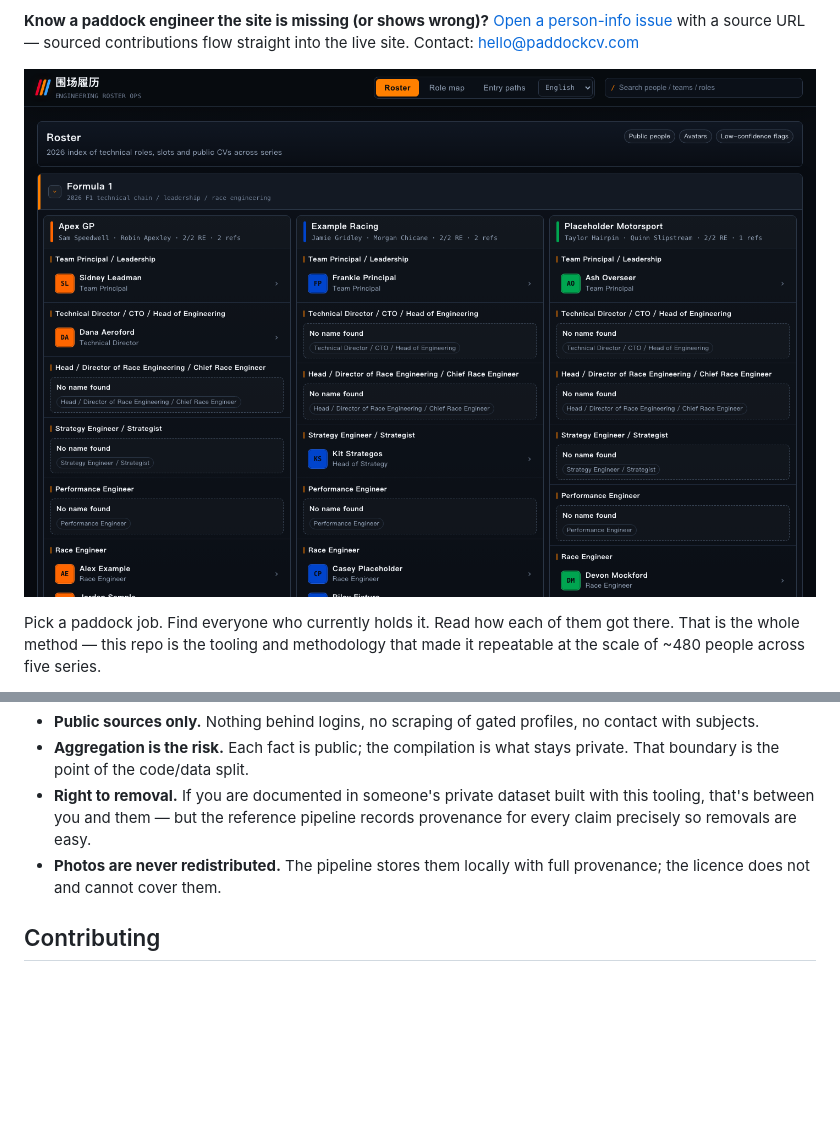
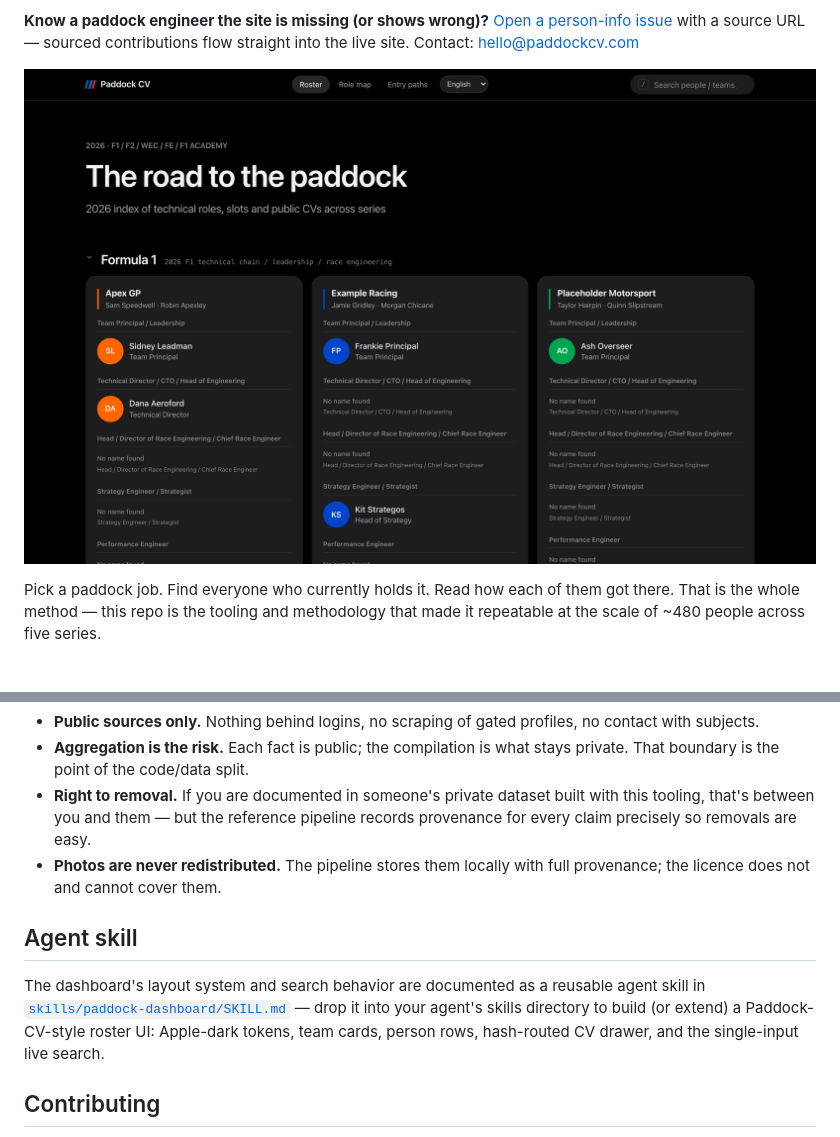
Before and after one commit to gaoflow/paddock-cv, a Markdown page: README.md, 2 parts joined by grey strips. Rendered like a GitHub page; pictures changed too: docs/img/dashboard-sample.png; blank space fills up the shorter version.

Commit message:
colored team logos + team-color chips; team-color row interactions; 112px avatar thumbs; paddock title; README screenshot; paddock-dashboard skill

```diff
--- a/README.md
+++ b/README.md
@@ -159,6 +159,14 @@ how to reproduce these numbers for any other paddock role.
 - **Photos are never redistributed.** The pipeline stores them locally with
   full provenance; the licence does not and cannot cover them.
 
+## Agent skill
+
+The dashboard's layout system and search behavior are documented as a reusable
+agent skill in [`skills/paddock-dashboard/SKILL.md`](skills/paddock-dashboard/SKILL.md)
+— drop it into your agent's skills directory to build (or extend) a
+Paddock-CV-style roster UI: Apple-dark tokens, team cards, person rows,
+hash-routed CV drawer, and the single-input live search.
+
 ## Contributing
 
 **Know something about a paddock engineer that the site is missing?** That's
```
Also changed, not shown: README.zh-CN.md (+7 -0 lines), skills/paddock-dashboard/SKILL.md (added, +131 -0 lines), 1 other file.
